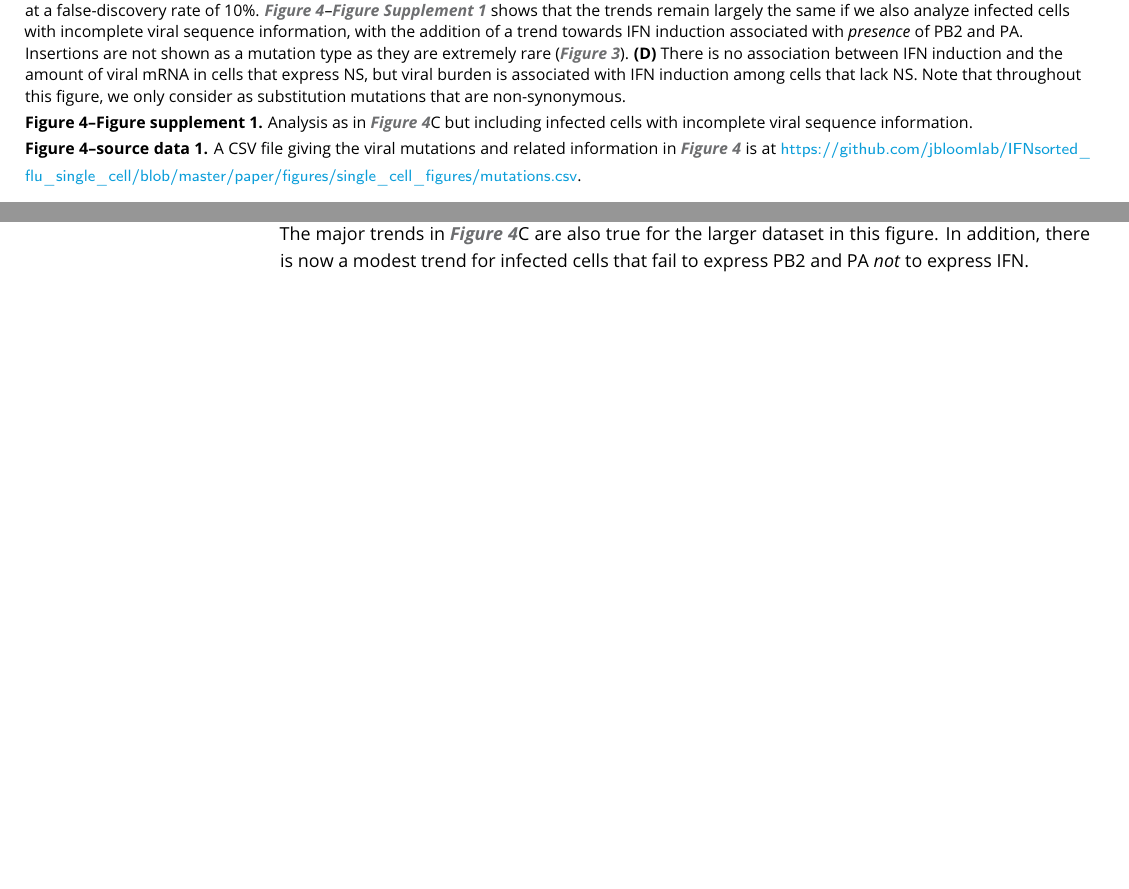
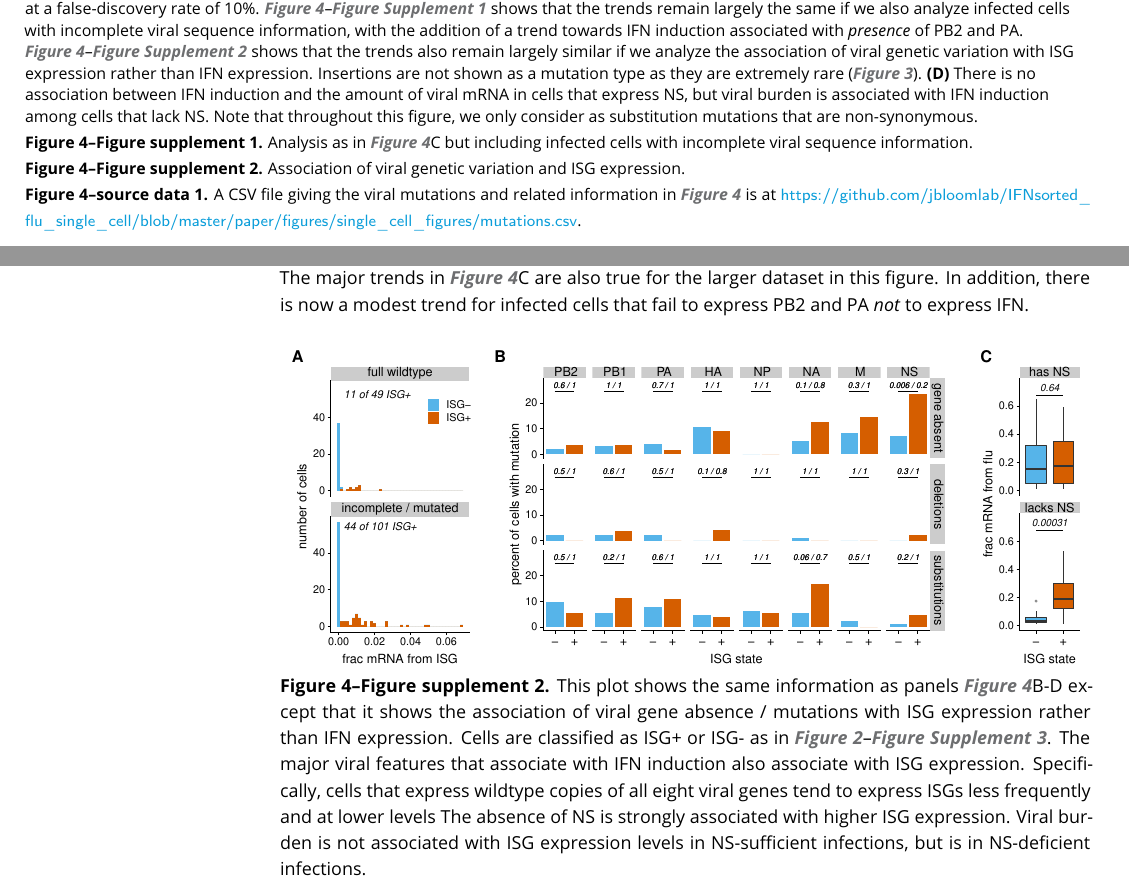
Before and after one commit to jbloomlab/IFNsorted_flu_single_cell, a LaTeX document (paper/paper.tex): two parts of pages 5 and 14 of 14, joined at a grey line, cut so that both start at the same text, the shorter picture padded with empty space. Compiled offline with pdfLaTeX.

Commit message:
added plot on ISG / virus associations to paper
Added figure supplement to Figure 4 that shows
the association of viral gene absence / mutations
with ISG expression. Trends are mostly similar
as for IFN expression.

```diff
--- a/paper/paper.tex
+++ b/paper/paper.tex
@@ -299,6 +299,7 @@ Numbers above the bars give P-values (Fisher's exact test) and associated Q-valu
 Absence of NS is strongly associated with IFN induction, and amino-acid substitutions in PB1 or NS and deletions in HA are weakly associated with IFN induction.
 Only the absence of NS remains significant at a false-discovery rate of 10\%.
 \FIGSUPP[mutations]{allcells} shows that the trends remain largely the same if we also analyze infected cells with incomplete viral sequence information, with the addition of a trend towards IFN induction associated with \emph{presence} of PB2 and PA.
+\FIGSUPP[mutations]{isg} shows that the trends also remain largely similar if we analyze the association of viral genetic variation with ISG expression rather than IFN expression.
 Insertions are not shown as a mutation type as they are extremely rare (\FIG{genotypes}).
 {\bf (D)}
 There is no association between IFN induction and the amount of viral mRNA in cells that express NS, but viral burden is associated with IFN induction among cells that lack NS.
@@ -312,8 +313,19 @@ For incompletely sequenced cells, deletions and substitutions are included in th
 The major trends in \FIG{mutations}C are also true for the larger dataset in this figure.
 In addition, there is now a modest trend for infected cells that fail to express PB2 and PA \emph{not} to express IFN.
 }
-{\includegraphics[width=\textwidth]{figures/single_cell_figures/p_muts_ifn_all_annot.pdf}}
+{\includegraphics[width=\textwidth]{figures/single_cell_figures/p_muts_ifn_all.pdf}}
 \label{figsupp:allcells}
+
+\figsupp[Association of viral genetic variation and ISG expression.]
+{This plot shows the same information as panels \FIG{mutations}B-D except that it shows the association of viral gene absence / mutations with ISG expression rather than IFN expression.
+Cells are classified as ISG+ or ISG- as in \FIGSUPP[experiment]{ISG}.
+The major viral features that associate with IFN induction also associate with ISG expression.
+Specifically, cells that express wildtype copies of all eight viral genes tend to express ISGs less frequently and at lower levels
+The absence of NS is strongly associated with higher ISG expression.
+Viral burden is not associated with ISG expression levels in NS-sufficient infections, but is in NS-deficient infections.
+}
+{\includegraphics[width=\textwidth]{figures/single_cell_figures/p_mutations_isg.pdf}}
+\label{figsupp:isg}
 
 \figdata{A CSV file giving the viral mutations and related information in \FIG{mutations} is at \url{https://github.com/jbloomlab/IFNsorted_flu_single_cell/blob/master/paper/figures/single_cell_figures/mutations.csv}.}
 \label{figdata:mutations}
```
Also changed, not shown: paper/figures/single_cell_figures/p_cell_summary.pdf, paper/figures/single_cell_figures/p_cells_complete.pdf, paper/figures/single_cell_figures/p_frac_has_gene.pdf, paper/figures/single_cell_figures/p_genotypes.pdf, paper/figures/single_cell_figures/p_genotypes_by_ifn.pdf, paper/figures/single_cell_figures/p_ifn_genes_corr.pdf, paper/figures/single_cell_figures/p_isg.pdf, paper/figures/single_cell_figures/p_mutations.pdf, paper/figures/single_cell_figures/p_mutations_isg.pdf (added), paper/figures/single_cell_figures/p_muts_ifn_all.pdf (added), paper/figures/single_cell_figures/p_muts_ifn_all_annot.pdf (deleted), paper/figures/single_cell_figures/p_tsne.pdf.
